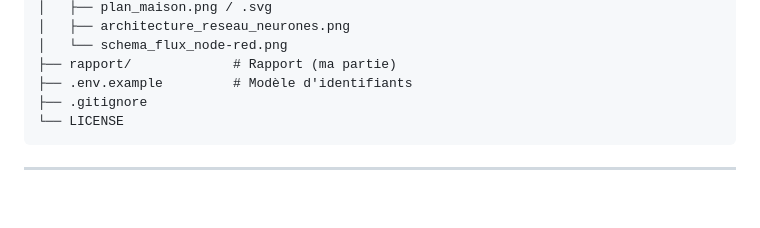
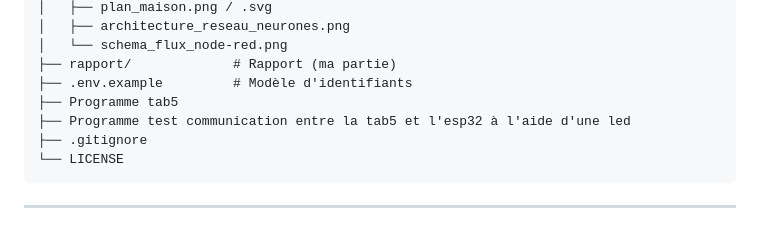
Before and after one commit to Dvrn21/Smart-Home, a Markdown page: README.md, the part around the change. GitHub-like rendering; blank space fills up the shorter version.

````diff
--- a/README.md
+++ b/README.md
@@ -57,6 +57,8 @@ smart-home-ia-exploitation/
 │   └── schema_flux_node-red.png
 ├── rapport/             # Rapport (ma partie)
 ├── .env.example         # Modèle d'identifiants
+├── Programme tab5
+├── Programme test communication entre la tab5 et l'esp32 à l'aide d'une led
 ├── .gitignore
 └── LICENSE
 ```
````
